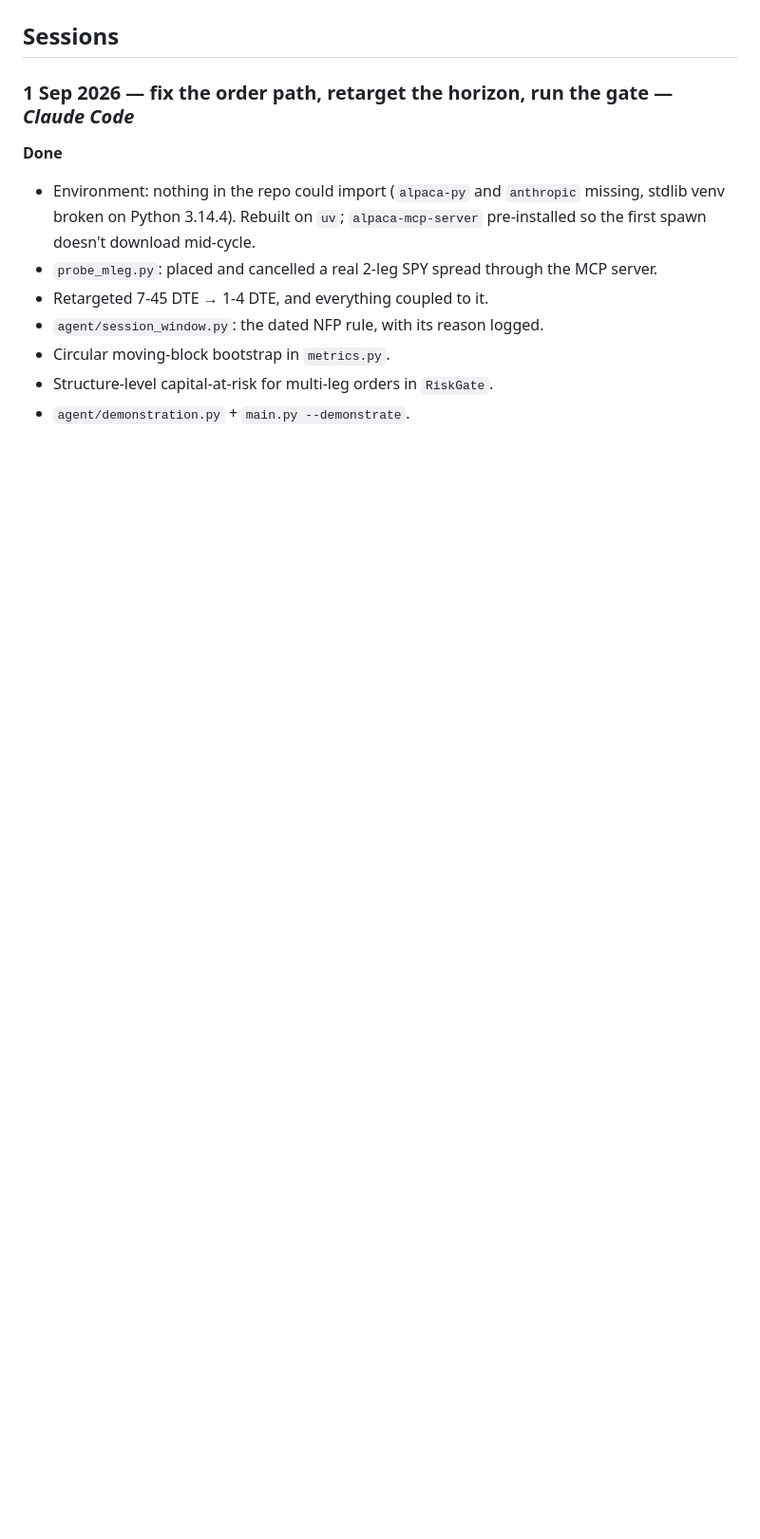
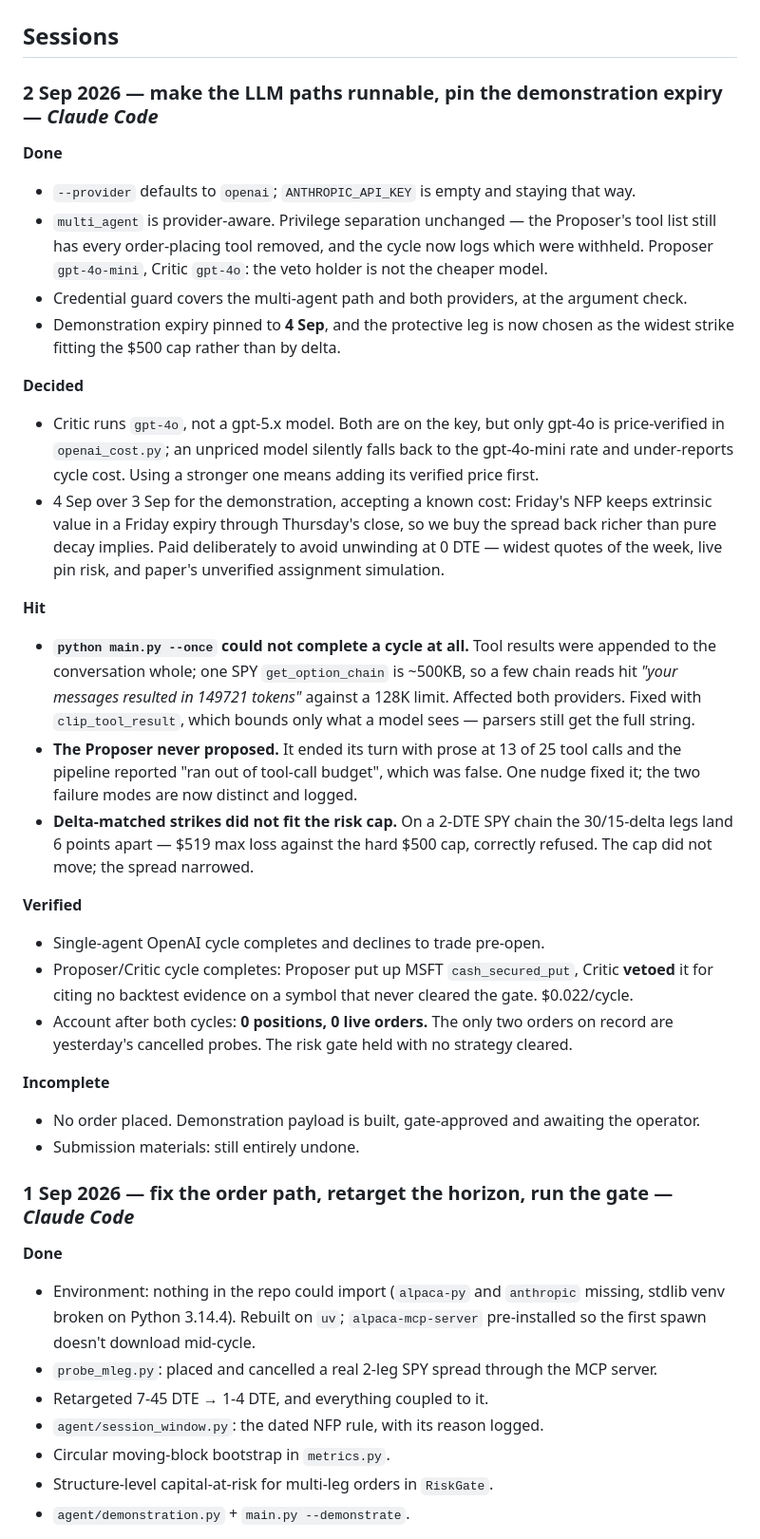
Before and after one commit to Abhiram-0910/alpaca-options-agent, a Markdown page: SESSION-LOG.md, the part around one of its changes. Shown at 95% size. Drawn GitHub-style; blank space fills up the shorter version.

```diff
--- a/SESSION-LOG.md
+++ b/SESSION-LOG.md
@@ -19,5 +18,50 @@ entirely undone.
 
 ## Sessions
+
+### 2 Sep 2026 — make the LLM paths runnable, pin the demonstration expiry — *Claude Code*
+
+**Done**
+- `--provider` defaults to `openai`; `ANTHROPIC_API_KEY` is empty and staying that way.
+- `multi_agent` is provider-aware. Privilege separation unchanged — the Proposer's tool list
+  still has every order-placing tool removed, and the cycle now logs which were withheld.
+  Proposer `gpt-4o-mini`, Critic `gpt-4o`: the veto holder is not the cheaper model.
+- Credential guard covers the multi-agent path and both providers, at the argument check.
+- Demonstration expiry pinned to **4 Sep**, and the protective leg is now chosen as the
+  widest strike fitting the $500 cap rather than by delta.
+
+**Decided**
+- Critic runs `gpt-4o`, not a gpt-5.x model. Both are on the key, but only gpt-4o is
+  price-verified in `openai_cost.py`; an unpriced model silently falls back to the
+  gpt-4o-mini rate and under-reports cycle cost. Using a stronger one means adding its
+  verified price first.
+- 4 Sep over 3 Sep for the demonstration, accepting a known cost: Friday's NFP keeps
+  extrinsic value in a Friday expiry through Thursday's close, so we buy the spread back
+  richer than pure decay implies. Paid deliberately to avoid unwinding at 0 DTE — widest
+  quotes of the week, live pin risk, and paper's unverified assignment simulation.
+
+**Hit**
+- **`python main.py --once` could not complete a cycle at all.** Tool results were appended
+  to the conversation whole; one SPY `get_option_chain` is ~500KB, so a few chain reads hit
+  *"your messages resulted in 149721 tokens"* against a 128K limit. Affected both providers.
+  Fixed with `clip_tool_result`, which bounds only what a model sees — parsers still get the
+  full string.
+- **The Proposer never proposed.** It ended its turn with prose at 13 of 25 tool calls and
+  the pipeline reported "ran out of tool-call budget", which was false. One nudge fixed it;
+  the two failure modes are now distinct and logged.
+- **Delta-matched strikes did not fit the risk cap.** On a 2-DTE SPY chain the 30/15-delta
+  legs land 6 points apart — $519 max loss against the hard $500 cap, correctly refused. The
+  cap did not move; the spread narrowed.
+
+**Verified**
+- Single-agent OpenAI cycle completes and declines to trade pre-open.
+- Proposer/Critic cycle completes: Proposer put up MSFT `cash_secured_put`, Critic **vetoed**
+  it for citing no backtest evidence on a symbol that never cleared the gate. $0.022/cycle.
+- Account after both cycles: **0 positions, 0 live orders.** The only two orders on record are
+  yesterday's cancelled probes. The risk gate held with no strategy cleared.
+
+**Incomplete**
+- No order placed. Demonstration payload is built, gate-approved and awaiting the operator.
+- Submission materials: still entirely undone.
 
 ### 1 Sep 2026 — fix the order path, retarget the horizon, run the gate — *Claude Code*
 
```
Also changed, not shown: other parts of SESSION-LOG.md (+8 -9 lines), TODO.md (+6 -7 lines).
